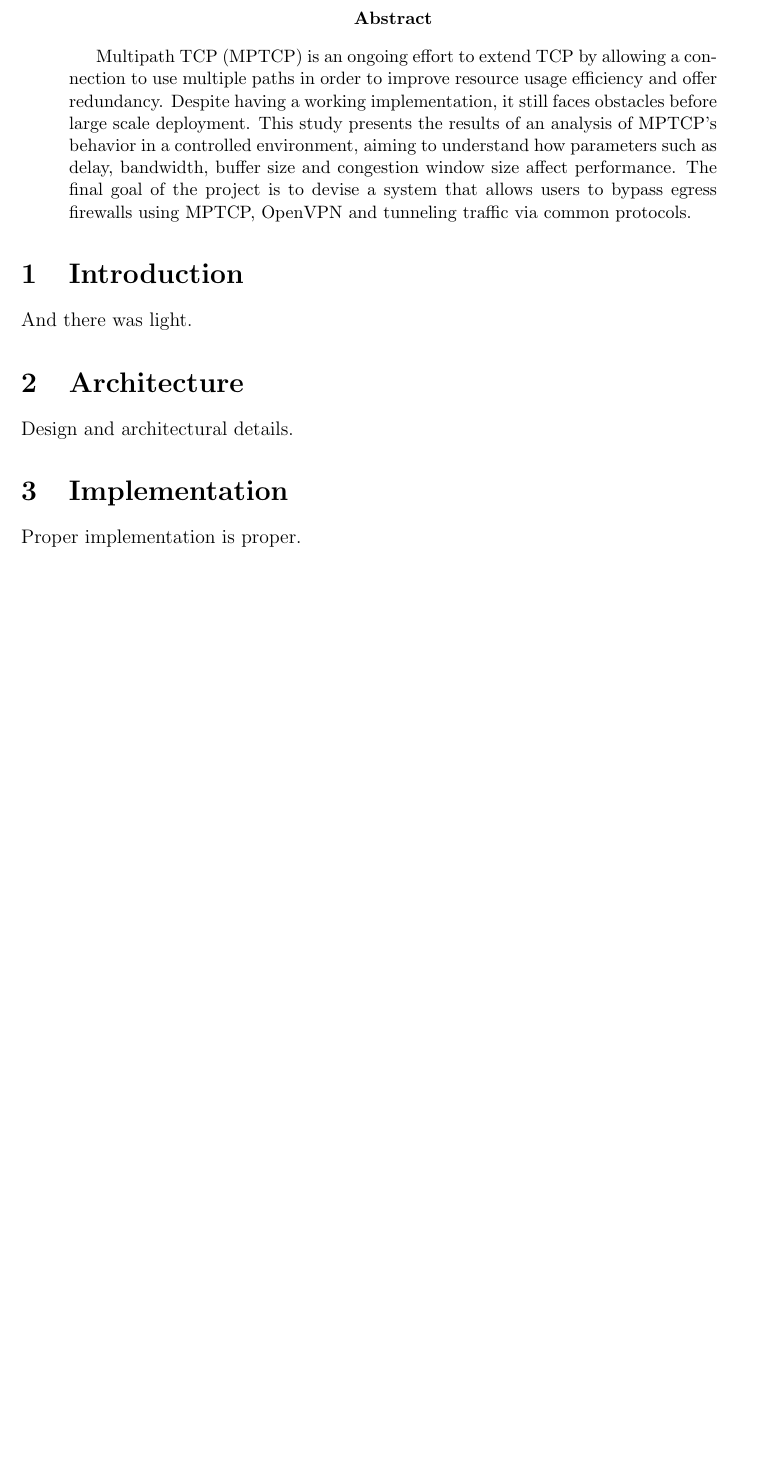
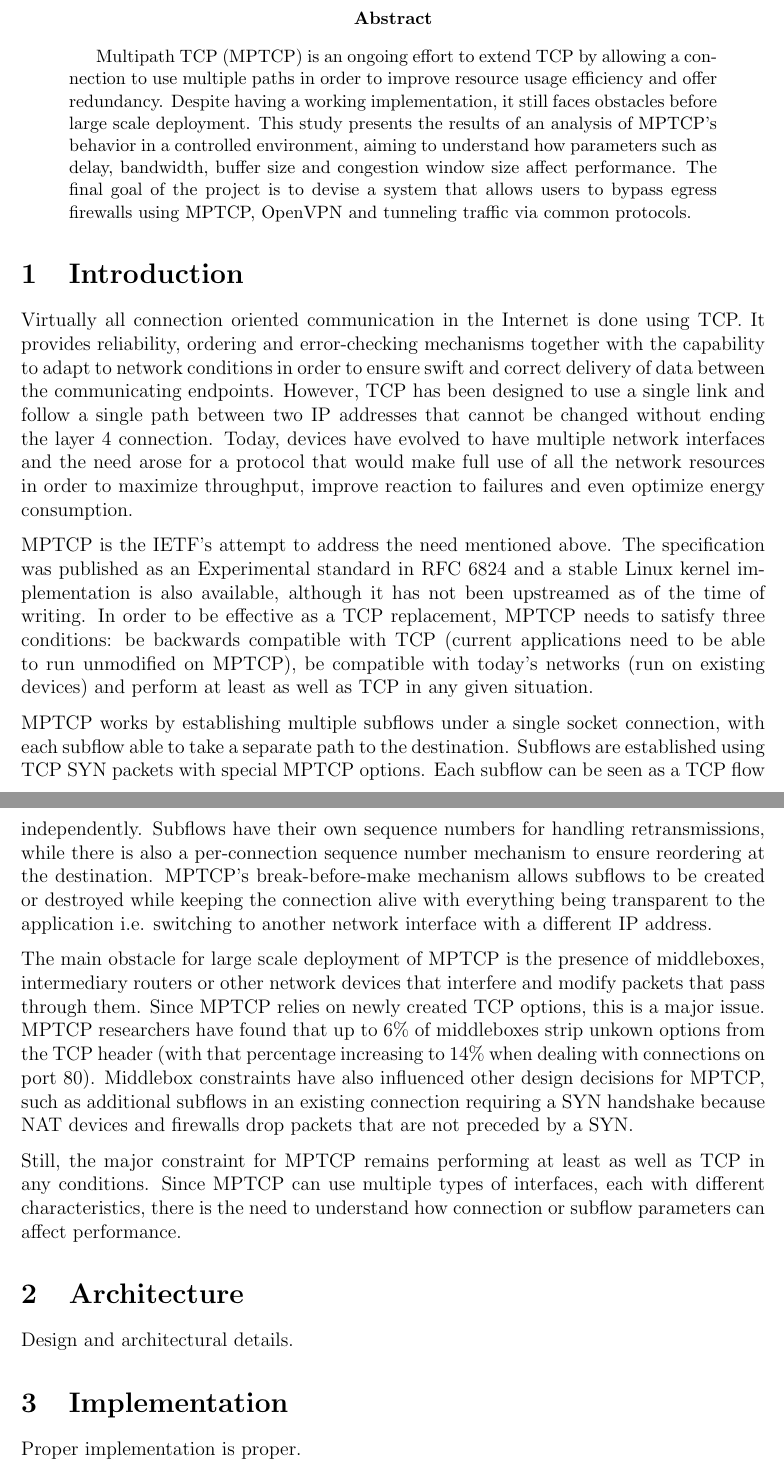
Before and after one commit to silviupopescu/mptcp_vpn_tun, a LaTeX paper (doc/papers/02.2014/my-report.tex, which reads doc/papers/02.2014/src/introduction.tex): part of page 1 of 2 before the commit and two parts of pages 1 and 2 of 3 after it, the two joined at a grey line, cut so that both start at the same text, the shorter picture padded with empty space. Compiled offline with pdfLaTeX.

Commit message:
Add stuff to introduction
Might be moved to related work later

```diff
--- a/doc/papers/02.2014/src/introduction.tex
+++ b/doc/papers/02.2014/src/introduction.tex
@@ -1,3 +1,11 @@
 % vim: set tw=78 sts=2 sw=2 ts=8 aw et ai:
 
-And there was light.
+Virtually all connection oriented communication in the Internet is done using TCP. It provides reliability, ordering and error-checking mechanisms together with the capability to adapt to network conditions in order to ensure swift and correct delivery of data between the communicating endpoints. However, TCP has been designed to use a single link and follow a single path between two IP addresses that cannot be changed without ending the layer 4 connection. Today, devices have evolved to have multiple network interfaces and the need arose for a protocol that would make full use of all the network resources in order to maximize throughput, improve reaction to failures and even optimize energy consumption.
+
+MPTCP is the IETF's attempt to address the need mentioned above. The specification was published as an Experimental standard in RFC 6824 and a stable Linux kernel implementation is also available, although it has not been upstreamed as of the time of writing. In order to be effective as a TCP replacement, MPTCP needs to satisfy three conditions: be backwards compatible with TCP (current applications need to be able to run unmodified on MPTCP), be compatible with today's networks (run on existing devices) and perform at least as well as TCP in any given situation.
+
+MPTCP works by establishing multiple subflows under a single socket connection, with each subflow able to take a separate path to the destination. Subflows are established using TCP SYN packets with special MPTCP options. Each subflow can be seen as a TCP flow independently. Subflows have their own sequence numbers for handling retransmissions, while there is also a per-connection sequence number mechanism to ensure reordering at the destination. MPTCP's break-before-make mechanism allows subflows to be created or destroyed while keeping the connection alive with everything being transparent to the application i.e. switching to another network interface with a different IP address.
+
+The main obstacle for large scale deployment of MPTCP is the presence of middleboxes, intermediary routers or other network devices that interfere and modify packets that pass through them. Since MPTCP relies on newly created TCP options, this is a major issue. MPTCP researchers have found that up to 6\% of middleboxes strip unkown options from the TCP header (with that percentage increasing to 14\% when dealing with connections on port 80). Middlebox constraints have also influenced other design decisions for MPTCP, such as additional subflows in an existing connection requiring a SYN handshake because NAT devices and firewalls drop packets that are not preceded by a SYN.
+
+Still, the major constraint for MPTCP remains performing at least as well as TCP in any conditions. Since MPTCP can use multiple types of interfaces, each with different characteristics, there is the need to understand how connection or subflow parameters can affect performance.
```
